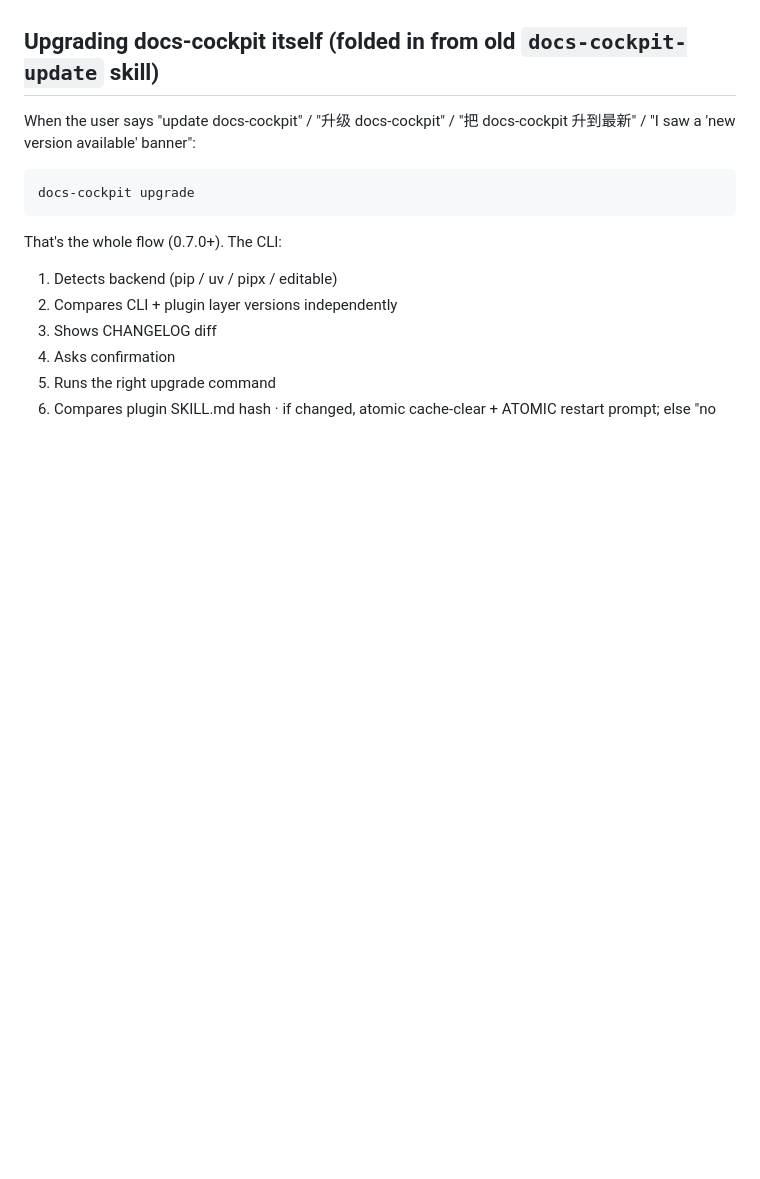
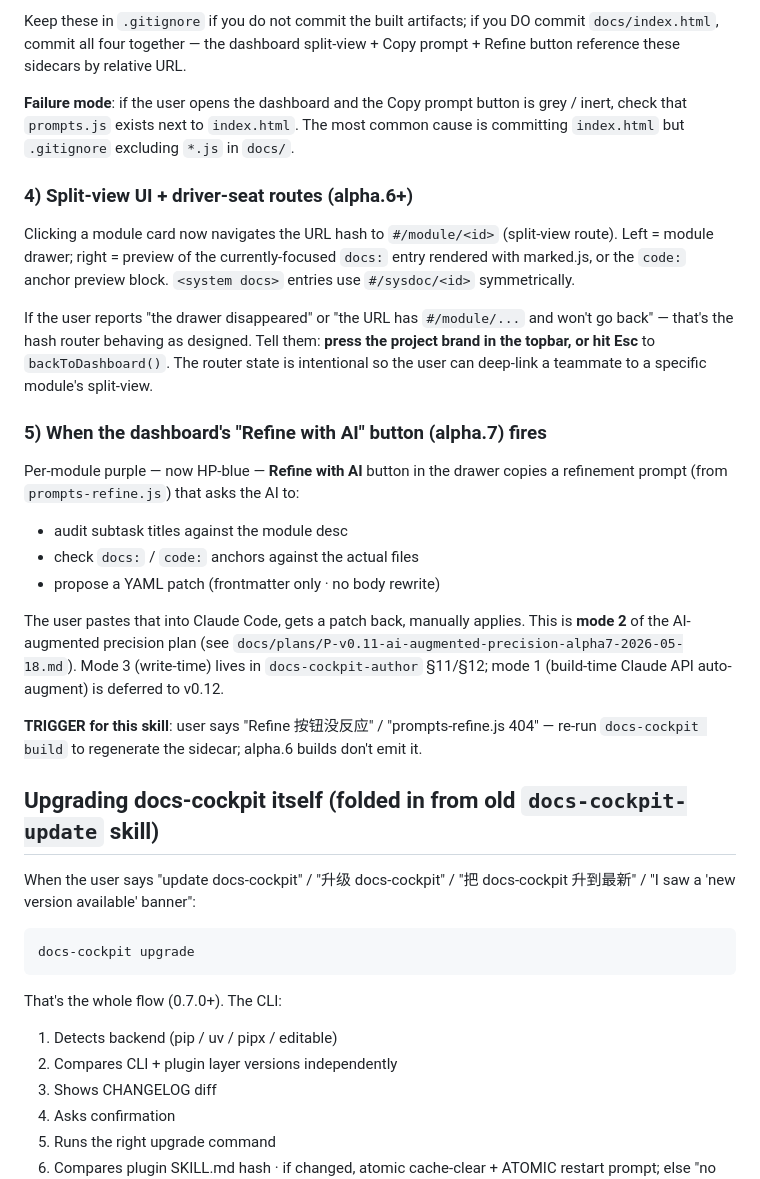
Before and after one commit to Guohao1020/docs-cockpit, a Markdown page: skills/docs-cockpit/SKILL.md, the part around one of its changes. Rendered like a GitHub page; blank space fills up the shorter version.

```diff
--- a/skills/docs-cockpit/SKILL.md
+++ b/skills/docs-cockpit/SKILL.md
@@ -36,3 +103,23 @@ Don't try to answer these in the main skill · the author skill has §11 / §12
+Keep these in `.gitignore` if you do not commit the built artifacts; if you DO commit `docs/index.html`, commit all four together — the dashboard split-view + Copy prompt + Refine button reference these sidecars by relative URL.
+
+**Failure mode**: if the user opens the dashboard and the Copy prompt button is grey / inert, check that `prompts.js` exists next to `index.html`. The most common cause is committing `index.html` but `.gitignore` excluding `*.js` in `docs/`.
+
+### 4) Split-view UI + driver-seat routes (alpha.6+)
+
+Clicking a module card now navigates the URL hash to `#/module/<id>` (split-view route). Left = module drawer; right = preview of the currently-focused `docs:` entry rendered with marked.js, or the `code:` anchor preview block. `<system docs>` entries use `#/sysdoc/<id>` symmetrically.
+
+If the user reports "the drawer disappeared" or "the URL has `#/module/...` and won't go back" — that's the hash router behaving as designed. Tell them: **press the project brand in the topbar, or hit Esc** to `backToDashboard()`. The router state is intentional so the user can deep-link a teammate to a specific module's split-view.
+
+### 5) When the dashboard's "Refine with AI" button (alpha.7) fires
+
+Per-module purple — now HP-blue — **Refine with AI** button in the drawer copies a refinement prompt (from `prompts-refine.js`) that asks the AI to:
+- audit subtask titles against the module desc
+- check `docs:` / `code:` anchors against the actual files
+- propose a YAML patch (frontmatter only · no body rewrite)
+
+The user pastes that into Claude Code, gets a patch back, manually applies. This is **mode 2** of the AI-augmented precision plan (see `docs/plans/P-v0.11-ai-augmented-precision-alpha7-2026-05-18.md`). Mode 3 (write-time) lives in `docs-cockpit-author` §11/§12; mode 1 (build-time Claude API auto-augment) is deferred to v0.12.
+
+**TRIGGER for this skill**: user says "Refine 按钮没反应" / "prompts-refine.js 404" — re-run `docs-cockpit build` to regenerate the sidecar; alpha.6 builds don't emit it.
 
 ## Upgrading docs-cockpit itself (folded in from old `docs-cockpit-update` skill)
 
```
Also changed, not shown: other parts of skills/docs-cockpit/SKILL.md (+67 -0 lines), 1 other file.
